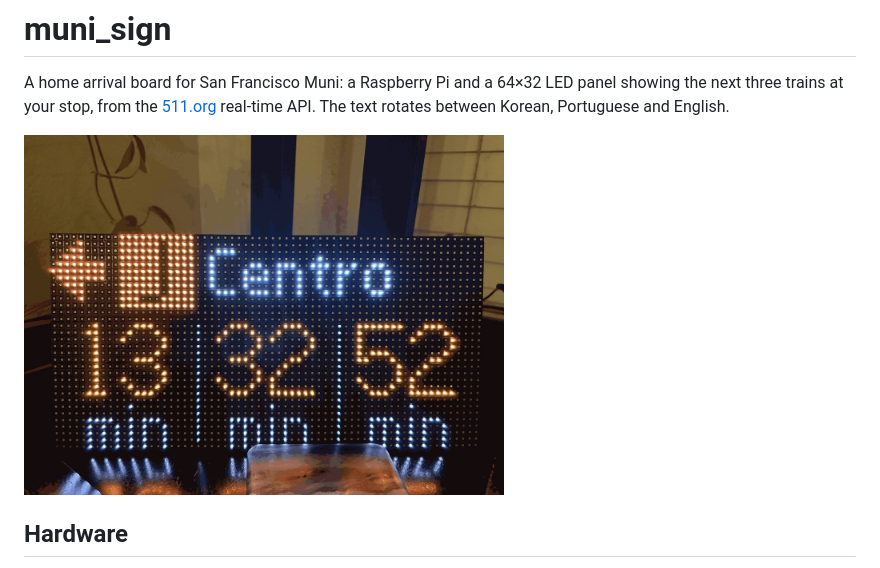
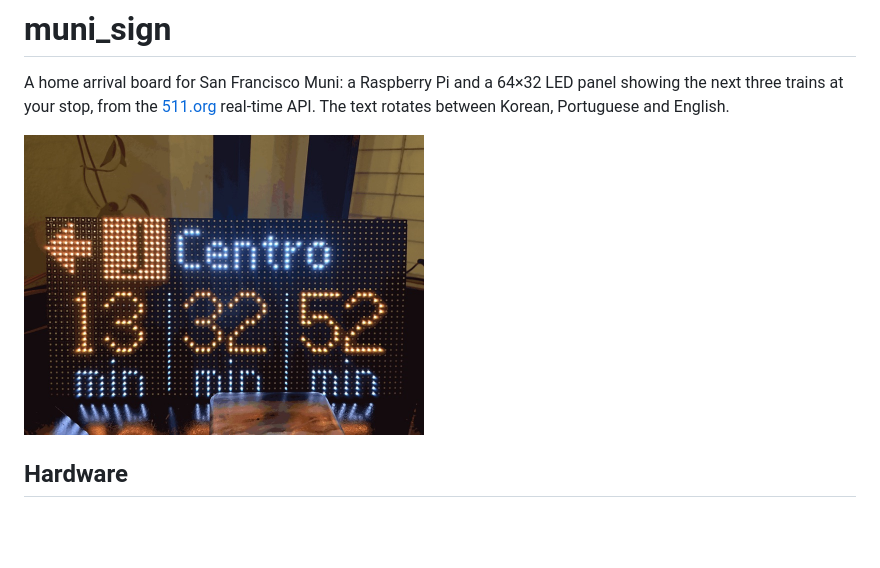
Before and after one commit to boavida3/muni_sign, a Markdown page: README.md, the part around the change. Drawn GitHub-style; pictures changed too: docs/sign.jpg; blank space fills up the shorter version.

Commit message:
New README photo, shown at half width

```diff
--- a/README.md
+++ b/README.md
@@ -4,7 +4,7 @@ A home arrival board for San Francisco Muni: a Raspberry Pi and a 64×32 LED pan
 the next three trains at your stop, from the [511.org](https://511.org/open-data/transit)
 real-time API. The text rotates between Korean, Portuguese and English.
 
-<img src="docs/sign.jpg" width="480" alt="The sign showing the next J Church trains to downtown (Centro): 13, 32 and 52 minutes">
+<img src="docs/sign.jpg" width="400" alt="The sign showing the next J Church trains to downtown (Centro): 13, 32 and 52 minutes">
 
 ## Hardware
 
```
